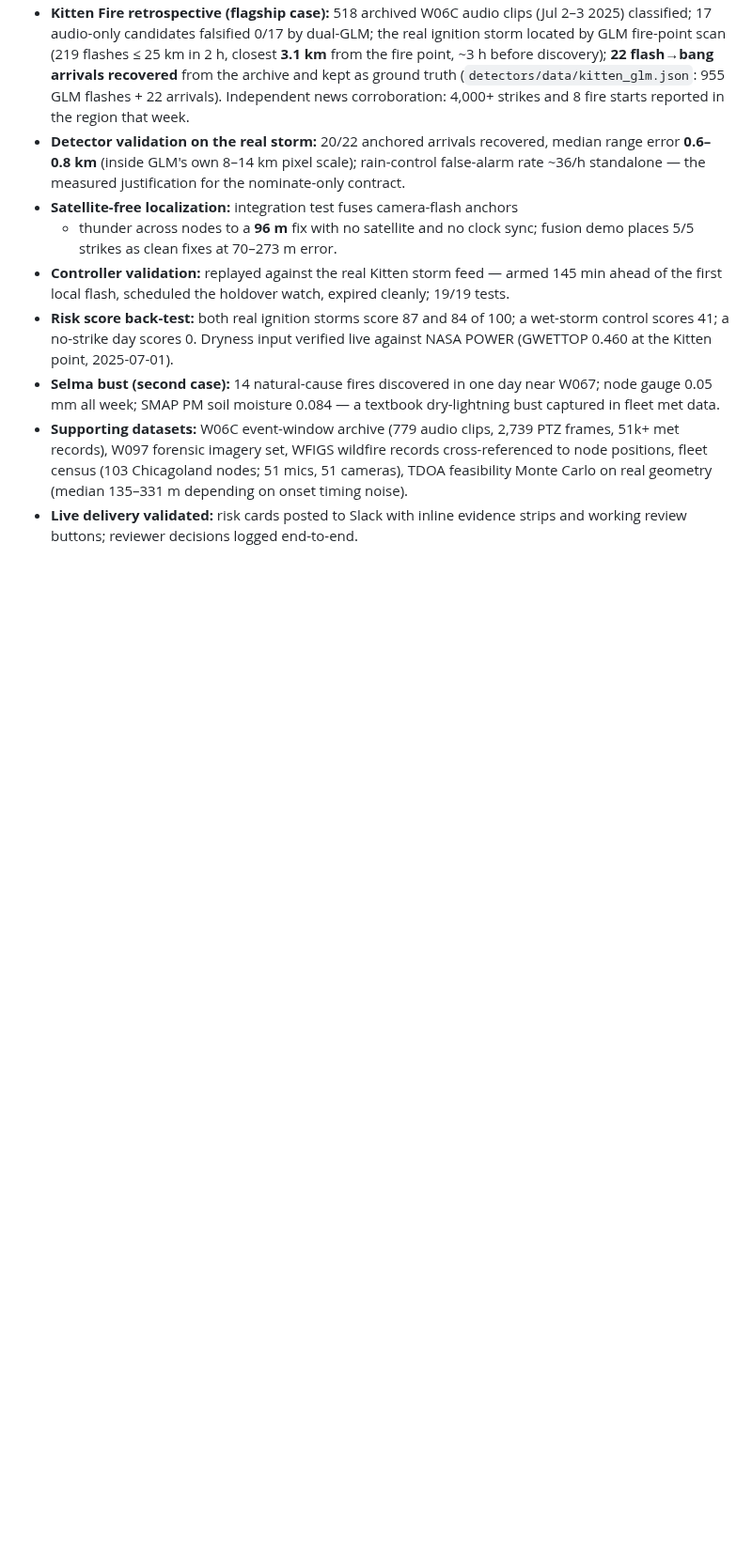
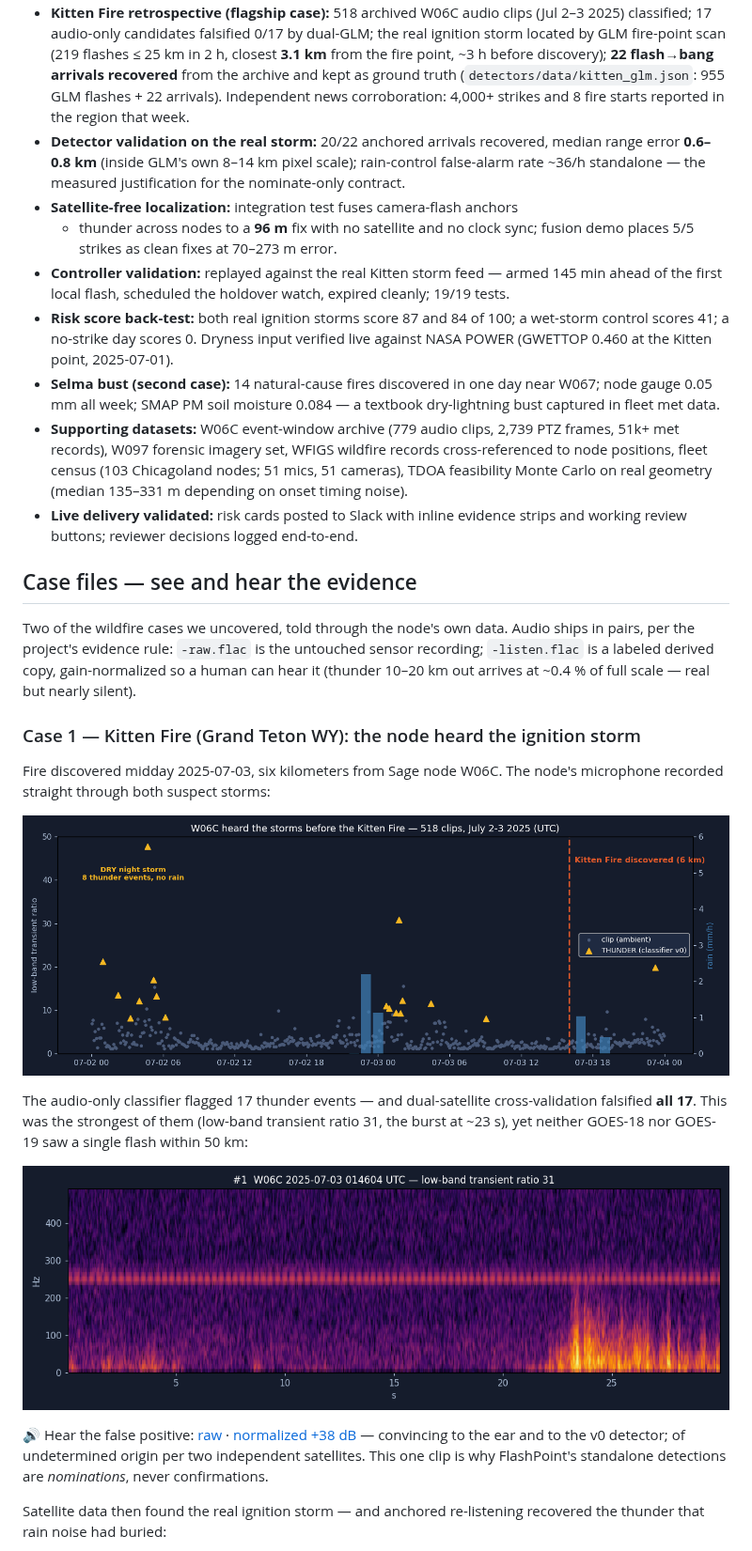
Before and after one commit to scwatson4/sage-summer-camp-2026, a Markdown page: flashpoint/project.md, the part around one of its changes. Shown at 94% size. GitHub-like rendering; blank space fills up the shorter version.

```diff
--- a/flashpoint/project.md
+++ b/flashpoint/project.md
@@ -130,3 +130,34 @@ map for the fire-country case-study nodes.
 - **Live delivery validated:** risk cards posted to Slack with inline evidence
   strips and working review buttons; reviewer decisions logged end-to-end.
 
+## Case files — see and hear the evidence
+
+Two of the wildfire cases we uncovered, told through the node's own data.
+Audio ships in pairs, per the project's evidence rule: `-raw.flac` is the
+untouched sensor recording; `-listen.flac` is a labeled derived copy,
+gain-normalized so a human can hear it (thunder 10–20 km out arrives at
+~0.4 % of full scale — real but nearly silent).
+
+### Case 1 — Kitten Fire (Grand Teton WY): the node heard the ignition storm
+
+Fire discovered midday 2025-07-03, six kilometers from Sage node W06C. The
+node's microphone recorded straight through both suspect storms:
+
+![W06C heard the storms before the Kitten Fire](docs/m1-timeline.png)
+
+The audio-only classifier flagged 17 thunder events — and dual-satellite
+cross-validation falsified **all 17**. This was the strongest of them
+(low-band transient ratio 31, the burst at ~23 s), yet neither GOES-18 nor
+GOES-19 saw a single flash within 50 km:
+
+![The strongest audio-only candidate — falsified by two satellites](docs/kitten-thunder-1.png)
+
+🔊 Hear the false positive: [raw](docs/media/w06c-20250703-014604Z-falsified-raw.flac) ·
+[normalized +38 dB](docs/media/w06c-20250703-014604Z-falsified-listen.flac) —
+convincing to the ear and to the v0 detector; of undetermined origin per two
+independent satellites. This one clip is why FlashPoint's standalone
+detections are *nominations*, never confirmations.
+
+Satellite data then found the real ignition storm — and anchored
+re-listening recovered the thunder that rain noise had buried:
+
```
Also changed, not shown: other parts of flashpoint/project.md (+45 -0 lines), flashpoint/docs/media/kitten-glm-storm-map.png (added), flashpoint/docs/media/selma-dry-bust.png (added), 7 other files.
